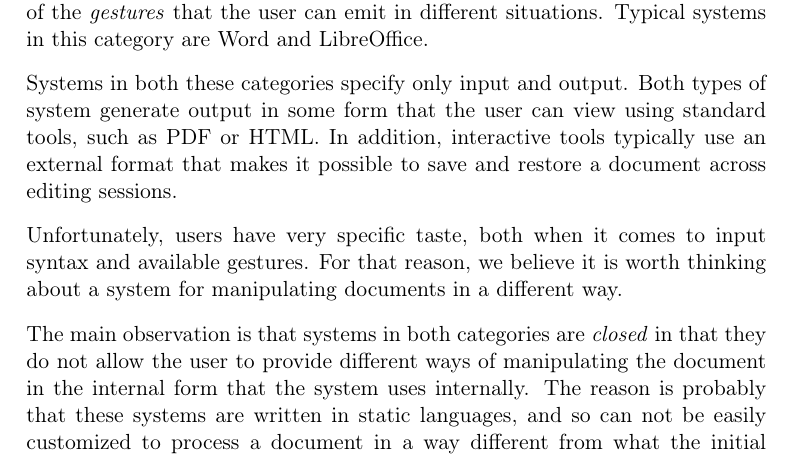
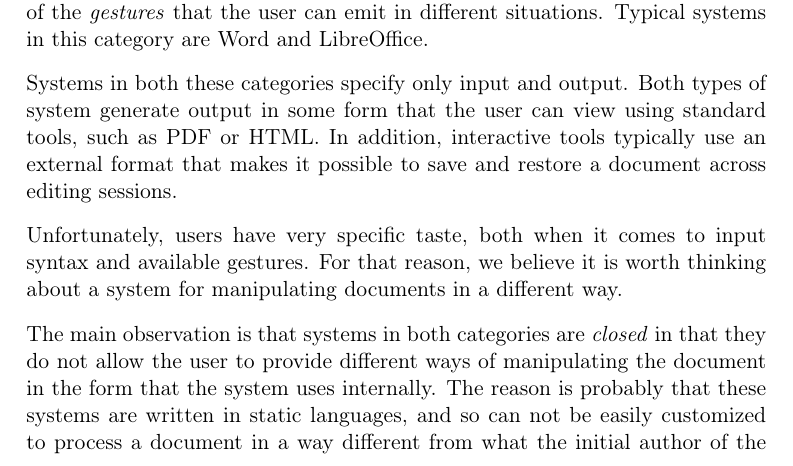
Before and after one commit to robert-strandh/Doclang, a LaTeX book (Requirements-specification/doclang-requirements.tex, which reads Requirements-specification/chap-intro.tex): part of page 5 of 16, cut so that both start at the same text. Compiled offline with pdfLaTeX.

Commit message:
Remove first occurence of the word INTERNAL.

```diff
--- a/Requirements-specification/chap-intro.tex
+++ b/Requirements-specification/chap-intro.tex
@@ -25,11 +25,11 @@ different way.
 
 The main observation is that systems in both categories are
 \emph{closed} in that they do not allow the user to provide different
-ways of manipulating the document in the internal form that the system
-uses internally.  The reason is probably that these systems are
-written in static languages, and so can not be easily customized to
-process a document in a way different from what the initial author of
-the system intended.
+ways of manipulating the document in the form that the system uses
+internally.  The reason is probably that these systems are written in
+static languages, and so can not be easily customized to process a
+document in a way different from what the initial author of the system
+intended.
 
 The purpose of this project is to create a library that defines a set
 of classes and generic functions that allow some client code to create
```
